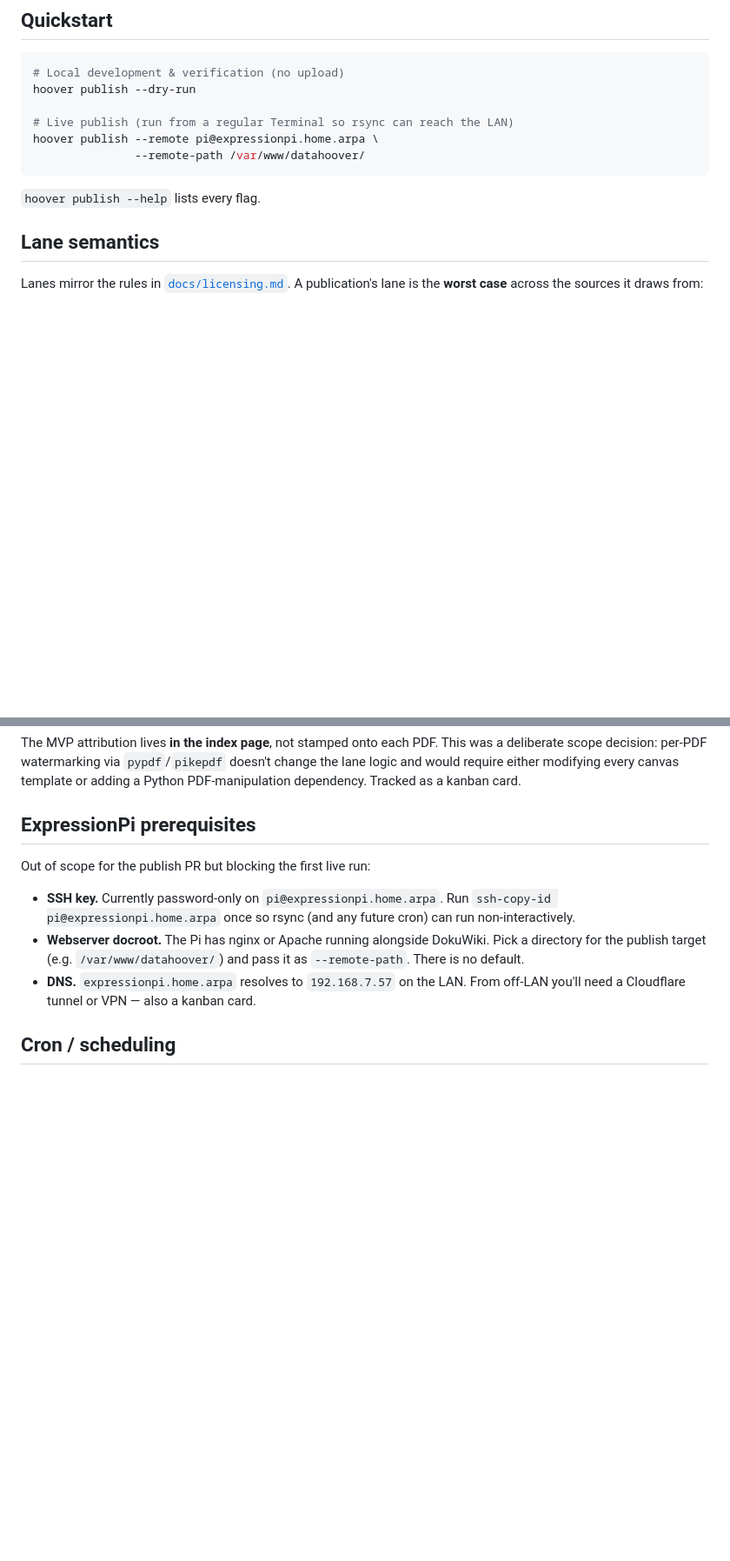
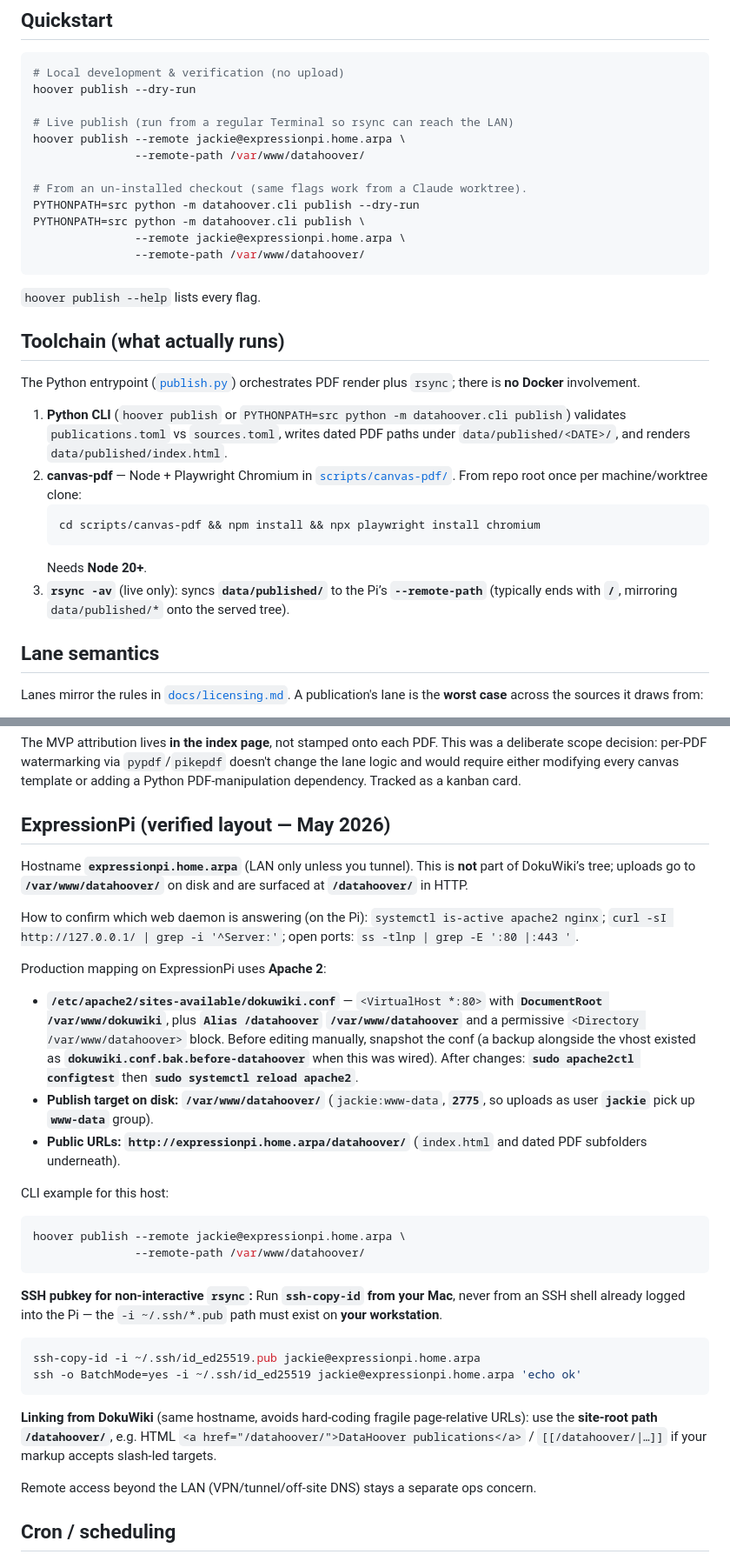
Before and after one commit to aRealGem/DataHoover, a Markdown page: docs/publishing.md, 2 parts joined by grey strips. Shown at 87% size. Rendered like a GitHub page; blank space fills up the shorter version.

Commit message:
docs(publish): runbook for ExpressionPi, canvas toolchain, README link
Document verified Apache Alias + docroot paths, jackie/rsync SSH, ssh-copy-id
workflow from Mac, Node/Playwright setup, site-root wiki link (/datahoover/).
README points authors to docs/publishing.md.

Co-authored-by: Cursor <cursoragent@cursor.com>

````diff
--- a/docs/publishing.md
+++ b/docs/publishing.md
@@ -50,11 +50,34 @@ Stage by stage:
 hoover publish --dry-run
 
 # Live publish (run from a regular Terminal so rsync can reach the LAN)
-hoover publish --remote pi@expressionpi.home.arpa \
+hoover publish --remote jackie@expressionpi.home.arpa \
+               --remote-path /var/www/datahoover/
+
+# From an un-installed checkout (same flags work from a Claude worktree).
+PYTHONPATH=src python -m datahoover.cli publish --dry-run
+PYTHONPATH=src python -m datahoover.cli publish \
+               --remote jackie@expressionpi.home.arpa \
                --remote-path /var/www/datahoover/
 ```
 
 `hoover publish --help` lists every flag.
+
+## Toolchain (what actually runs)
+
+The Python entrypoint ([`publish.py`](../src/datahoover/publish.py)) orchestrates PDF
+render plus `rsync`; there is **no Docker** involvement.
+
+1. **Python CLI** (`hoover publish` or `PYTHONPATH=src python -m datahoover.cli publish`)
+   validates `publications.toml` vs `sources.toml`, writes dated PDF paths under
+   `data/published/<DATE>/`, and renders `data/published/index.html`.
+2. **canvas-pdf** — Node + Playwright Chromium in [`scripts/canvas-pdf/`](../scripts/canvas-pdf/).
+   From repo root once per machine/worktree clone:
+   ```bash
+   cd scripts/canvas-pdf && npm install && npx playwright install chromium
+   ```
+   Needs **Node 20+**.
+3. **`rsync -av`** (live only): syncs **`data/published/`** to the Pi’s **`--remote-path`**
+   (typically ends with **`/`**, mirroring `data/published/*` onto the served tree).
 
 ## Lane semantics
 
@@ -122,18 +145,50 @@ doesn't change the lane logic and would require either modifying every canvas
 template or adding a Python PDF-manipulation dependency. Tracked as a kanban
 card.
 
-## ExpressionPi prerequisites
+## ExpressionPi (verified layout — May 2026)
 
-Out of scope for the publish PR but blocking the first live run:
+Hostname **`expressionpi.home.arpa`** (LAN only unless you tunnel). This is **not**
+part of DokuWiki’s tree; uploads go to **`/var/www/datahoover/`** on disk and are
+surfaced at **`/datahoover/`** in HTTP.
 
-- **SSH key.** Currently password-only on `pi@expressionpi.home.arpa`. Run
-  `ssh-copy-id pi@expressionpi.home.arpa` once so rsync (and any future
-  cron) can run non-interactively.
-- **Webserver docroot.** The Pi has nginx or Apache running alongside
-  DokuWiki. Pick a directory for the publish target (e.g.
-  `/var/www/datahoover/`) and pass it as `--remote-path`. There is no default.
-- **DNS.** `expressionpi.home.arpa` resolves to `192.168.7.57` on the LAN.
-  From off-LAN you'll need a Cloudflare tunnel or VPN — also a kanban card.
+How to confirm which web daemon is answering (on the Pi): `systemctl is-active
+apache2 nginx`; `curl -sI http://127.0.0.1/ | grep -i '^Server:'`; open ports:
+`ss -tlnp | grep -E ':80 |:443 '`.
+
+Production mapping on ExpressionPi uses **Apache 2**:
+
+- **`/etc/apache2/sites-available/dokuwiki.conf`** — `<VirtualHost *:80>` with
+  **`DocumentRoot /var/www/dokuwiki`**, plus **`Alias /datahoover`
+  `/var/www/datahoover`** and a permissive `<Directory /var/www/datahoover>`
+  block. Before editing manually, snapshot the conf (a backup alongside the
+  vhost existed as **`dokuwiki.conf.bak.before-datahoover`** when this was wired).
+  After changes: **`sudo apache2ctl configtest`** then **`sudo systemctl reload apache2`**.
+- **Publish target on disk:** **`/var/www/datahoover/`** (`jackie:www-data`,
+  **`2775`**, so uploads as user **`jackie`** pick up **`www-data`** group).
+- **Public URLs:** **`http://expressionpi.home.arpa/datahoover/`**
+  (`index.html` and dated PDF subfolders underneath).
+
+CLI example for this host:
+
+```bash
+hoover publish --remote jackie@expressionpi.home.arpa \
+               --remote-path /var/www/datahoover/
+```
+
+**SSH pubkey for non-interactive `rsync`:** Run **`ssh-copy-id` from your Mac**,
+never from an SSH shell already logged into the Pi — the `-i ~/.ssh/*.pub`
+path must exist on **your workstation**.
+
+```bash
+ssh-copy-id -i ~/.ssh/id_ed25519.pub jackie@expressionpi.home.arpa
+ssh -o BatchMode=yes -i ~/.ssh/id_ed25519 jackie@expressionpi.home.arpa 'echo ok'
+```
+
+**Linking from DokuWiki** (same hostname, avoids hard-coding fragile page-relative URLs): use the **site-root path** **`/datahoover/`**, e.g. HTML
+`<a href="/datahoover/">DataHoover publications</a>` / `[[/datahoover/|…]]`
+if your markup accepts slash-led targets.
+
+Remote access beyond the LAN (VPN/tunnel/off-site DNS) stays a separate ops concern.
 
 ## Cron / scheduling
 
````
Also changed, not shown: README.md (+4 -0 lines).
